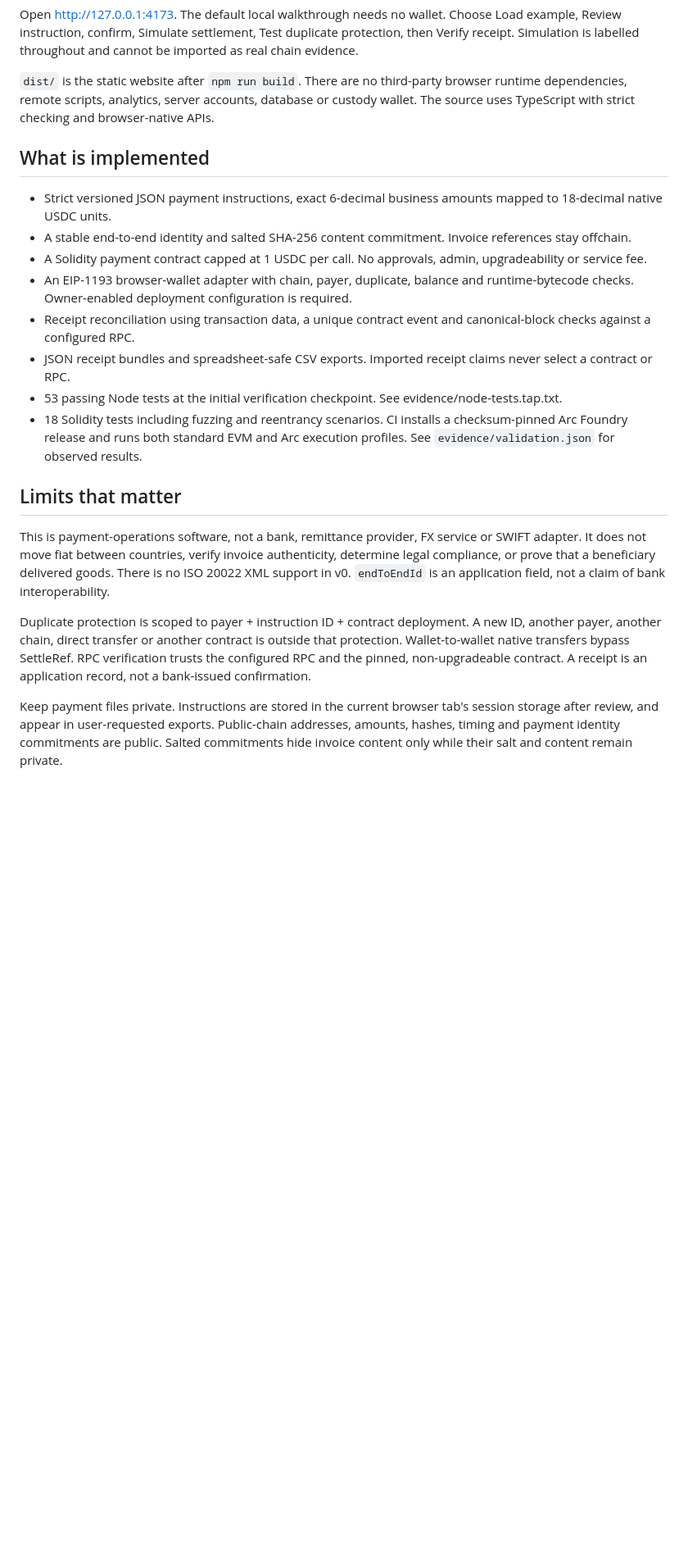
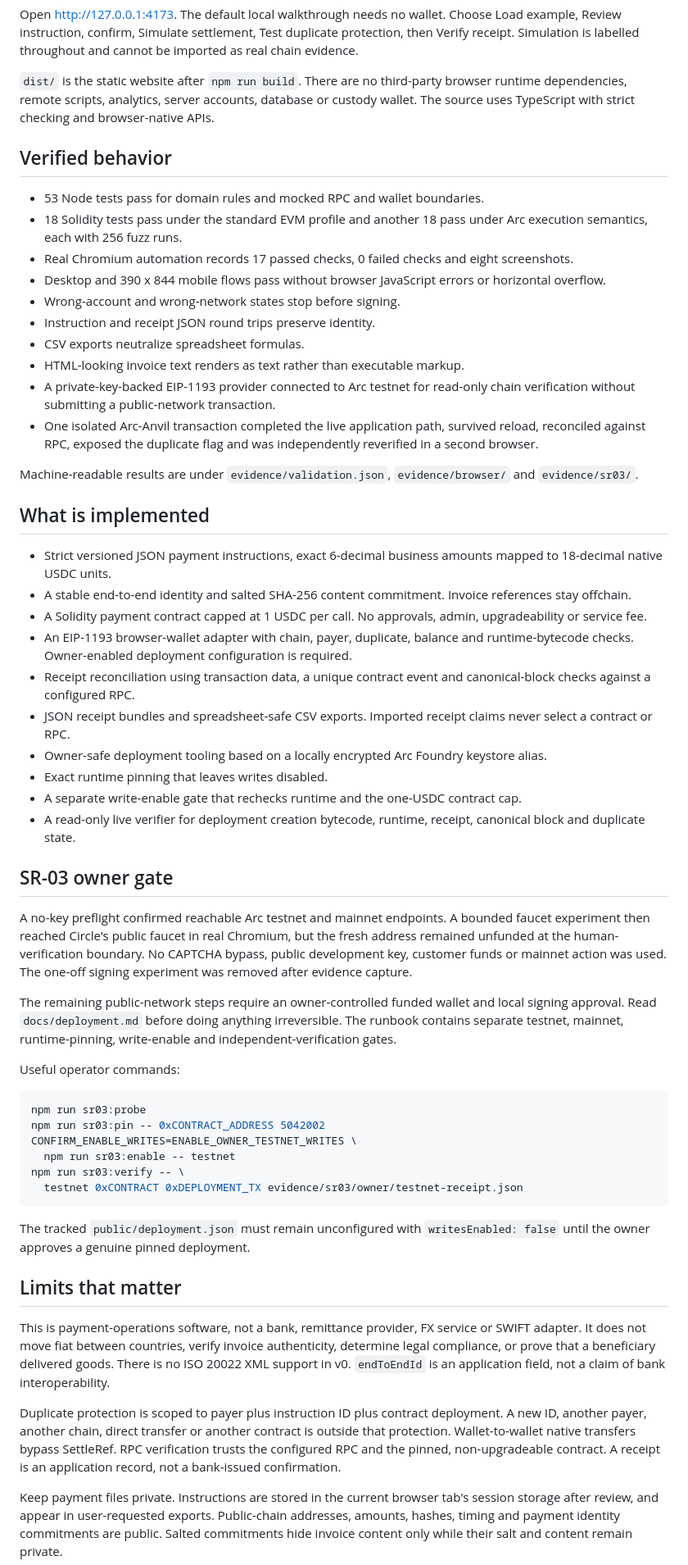
Before and after one commit to Whyme-Labs/settleref, a Markdown page: README.md, the part around one of its changes. Shown at 82% size. GitHub-like rendering; blank space fills up the shorter version.

Commit message:
docs: align README with SR-03 readiness state

````diff
--- a/README.md
+++ b/README.md
@@ -20,6 +20,21 @@ Open http://127.0.0.1:4173. The default local walkthrough needs no wallet. Choos
 
 `dist/` is the static website after `npm run build`. There are no third-party browser runtime dependencies, remote scripts, analytics, server accounts, database or custody wallet. The source uses TypeScript with strict checking and browser-native APIs.
 
+## Verified behavior
+
+- 53 Node tests pass for domain rules and mocked RPC and wallet boundaries.
+- 18 Solidity tests pass under the standard EVM profile and another 18 pass under Arc execution semantics, each with 256 fuzz runs.
+- Real Chromium automation records 17 passed checks, 0 failed checks and eight screenshots.
+- Desktop and 390 x 844 mobile flows pass without browser JavaScript errors or horizontal overflow.
+- Wrong-account and wrong-network states stop before signing.
+- Instruction and receipt JSON round trips preserve identity.
+- CSV exports neutralize spreadsheet formulas.
+- HTML-looking invoice text renders as text rather than executable markup.
+- A private-key-backed EIP-1193 provider connected to Arc testnet for read-only chain verification without submitting a public-network transaction.
+- One isolated Arc-Anvil transaction completed the live application path, survived reload, reconciled against RPC, exposed the duplicate flag and was independently reverified in a second browser.
+
+Machine-readable results are under `evidence/validation.json`, `evidence/browser/` and `evidence/sr03/`.
+
 ## What is implemented
 
 - Strict versioned JSON payment instructions, exact 6-decimal business amounts mapped to 18-decimal native USDC units.
@@ -28,14 +43,35 @@ Open http://127.0.0.1:4173. The default local walkthrough needs no wallet. Choos
 - An EIP-1193 browser-wallet adapter with chain, payer, duplicate, balance and runtime-bytecode checks. Owner-enabled deployment configuration is required.
 - Receipt reconciliation using transaction data, a unique contract event and canonical-block checks against a configured RPC.
 - JSON receipt bundles and spreadsheet-safe CSV exports. Imported receipt claims never select a contract or RPC.
-- 53 passing Node tests at the initial verification checkpoint. See evidence/node-tests.tap.txt.
-- 18 Solidity tests including fuzzing and reentrancy scenarios. CI installs a checksum-pinned Arc Foundry release and runs both standard EVM and Arc execution profiles. See `evidence/validation.json` for observed results.
+- Owner-safe deployment tooling based on a locally encrypted Arc Foundry keystore alias.
+- Exact runtime pinning that leaves writes disabled.
+- A separate write-enable gate that rechecks runtime and the one-USDC contract cap.
+- A read-only live verifier for deployment creation bytecode, runtime, receipt, canonical block and duplicate state.
+
+## SR-03 owner gate
+
+A no-key preflight confirmed reachable Arc testnet and mainnet endpoints. A bounded faucet experiment then reached Circle's public faucet in real Chromium, but the fresh address remained unfunded at the human-verification boundary. No CAPTCHA bypass, public development key, customer funds or mainnet action was used. The one-off signing experiment was removed after evidence capture.
+
+The remaining public-network steps require an owner-controlled funded wallet and local signing approval. Read `docs/deployment.md` before doing anything irreversible. The runbook contains separate testnet, mainnet, runtime-pinning, write-enable and independent-verification gates.
+
+Useful operator commands:
+
+```sh
+npm run sr03:probe
+npm run sr03:pin -- 0xCONTRACT_ADDRESS 5042002
+CONFIRM_ENABLE_WRITES=ENABLE_OWNER_TESTNET_WRITES \
+  npm run sr03:enable -- testnet
+npm run sr03:verify -- \
+  testnet 0xCONTRACT 0xDEPLOYMENT_TX evidence/sr03/owner/testnet-receipt.json
+```
+
+The tracked `public/deployment.json` must remain unconfigured with `writesEnabled: false` until the owner approves a genuine pinned deployment.
 
 ## Limits that matter
 
 This is payment-operations software, not a bank, remittance provider, FX service or SWIFT adapter. It does not move fiat between countries, verify invoice authenticity, determine legal compliance, or prove that a beneficiary delivered goods. There is no ISO 20022 XML support in v0. `endToEndId` is an application field, not a claim of bank interoperability.
 
-Duplicate protection is scoped to payer + instruction ID + contract deployment. A new ID, another payer, another chain, direct transfer or another contract is outside that protection. Wallet-to-wallet native transfers bypass SettleRef. RPC verification trusts the configured RPC and the pinned, non-upgradeable contract. A receipt is an application record, not a bank-issued confirmation.
+Duplicate protection is scoped to payer plus instruction ID plus contract deployment. A new ID, another payer, another chain, direct transfer or another contract is outside that protection. Wallet-to-wallet native transfers bypass SettleRef. RPC verification trusts the configured RPC and the pinned, non-upgradeable contract. A receipt is an application record, not a bank-issued confirmation.
 
 Keep payment files private. Instructions are stored in the current browser tab's session storage after review, and appear in user-requested exports. Public-chain addresses, amounts, hashes, timing and payment identity commitments are public. Salted commitments hide invoice content only while their salt and content remain private.
 
````
Also changed, not shown: other parts of README.md (+13 -9 lines).
